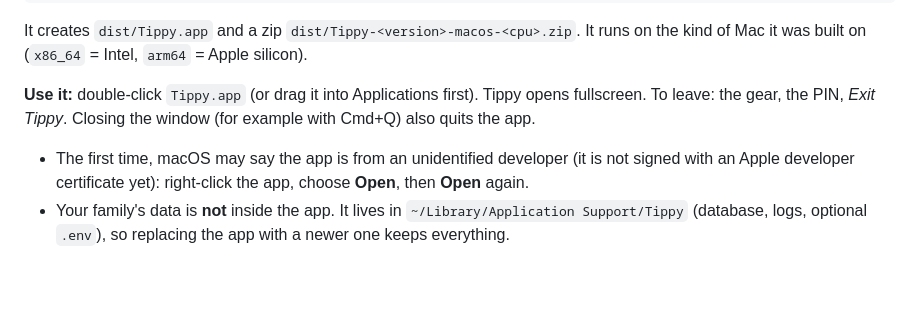
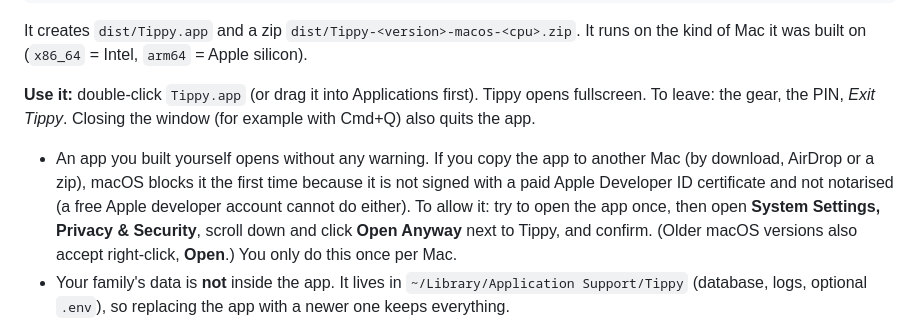
Before and after one commit to ggulati2/tippy, a Markdown page: README.md, the part around the change. Drawn GitHub-style; blank space fills up the shorter version.

```diff
--- a/README.md
+++ b/README.md
@@ -93,7 +93,7 @@ scripts/build_mac.sh
 It creates `dist/Tippy.app` and a zip `dist/Tippy-<version>-macos-<cpu>.zip`. It runs on the kind of Mac it was built on (`x86_64` = Intel, `arm64` = Apple silicon).
 
 **Use it:** double-click `Tippy.app` (or drag it into Applications first). Tippy opens fullscreen. To leave: the gear, the PIN, *Exit Tippy*. Closing the window (for example with Cmd+Q) also quits the app.
-- The first time, macOS may say the app is from an unidentified developer (it is not signed with an Apple developer certificate yet): right-click the app, choose **Open**, then **Open** again.
+- An app you built yourself opens without any warning. If you copy the app to another Mac (by download, AirDrop or a zip), macOS blocks it the first time because it is not signed with a paid Apple Developer ID certificate and not notarised (a free Apple developer account cannot do either). To allow it: try to open the app once, then open **System Settings, Privacy & Security**, scroll down and click **Open Anyway** next to Tippy, and confirm. (Older macOS versions also accept right-click, **Open**.) You only do this once per Mac.
 - Your family's data is **not** inside the app. It lives in `~/Library/Application Support/Tippy` (database, logs, optional `.env`), so replacing the app with a newer one keeps everything.
 - If you were using Tippy from the source folder and want that progress in the app: quit both, then copy the `data` folder from the source folder into `~/Library/Application Support/Tippy/` (skip `data/browser-profile`). Tippy moves older single-child data into the new format by itself.
 - Stop the source version (`start.command`) before opening the app: both use port 8765.
```
Also changed, not shown: CLAUDE.md (+1 -1 lines).
